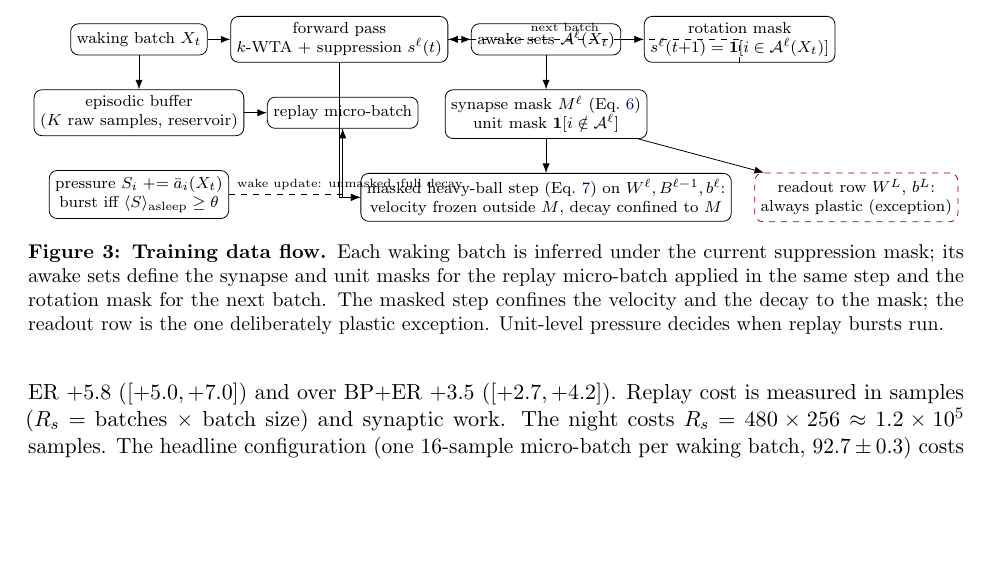
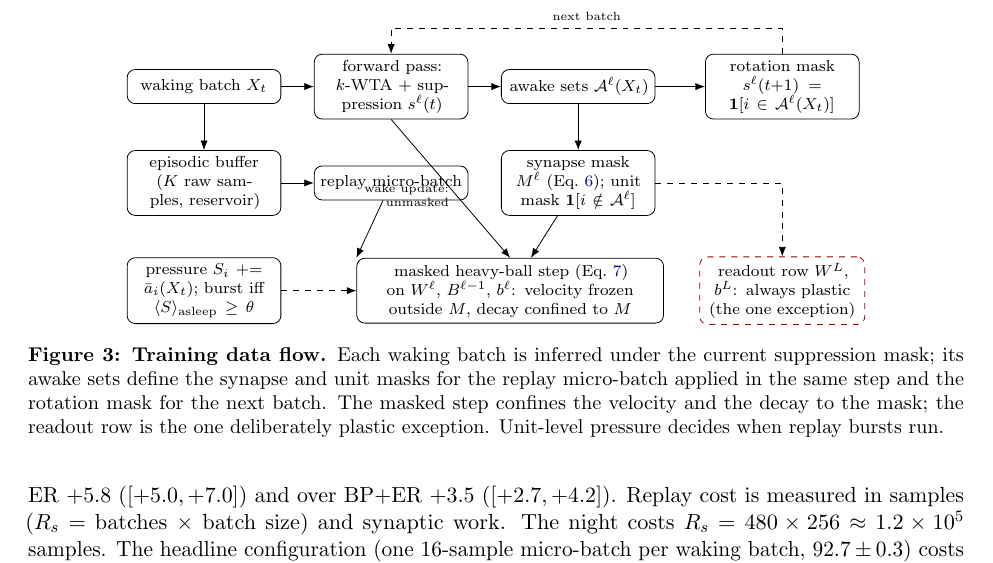
Before and after one commit to Hanny658/IaC-Replay-in-SDF, a LaTeX paper (report/preprint.tex): part of page 8 of 24, cut so that both start at the same text, the shorter picture padded with empty space. Compiled offline with pdfLaTeX.

Commit message:
Data-flow diagram re-laid out; appendix figure polish; docs for the GPT review round

```diff
--- a/report/preprint.tex
+++ b/report/preprint.tex
@@ -492,26 +492,28 @@ stream; local sleep consolidates during it, in replay bursts confined to asleep
 
 \begin{figure}[h]
 \centering
-\begin{tikzpicture}[font=\scriptsize, >=Latex, node distance=4mm,
-  box/.style={draw, rounded corners, inner sep=3pt, align=center, minimum height=5.5mm},
-  exc/.style={box, dashed, draw=red!60!black}]
-\node[box] (wake) {waking batch $X_t$};
-\node[box, right=of wake] (fwd) {forward pass\\ \kwta{} $+$ suppression $s^\ell(t)$};
-\node[box, right=of fwd] (awake) {awake sets $\mathcal{A}^\ell(X_t)$};
-\node[box, below=6mm of awake] (mask) {synapse mask $M^\ell$ (Eq.~\ref{eq:mask})\\ unit mask $\mathbf{1}[i\notin\mathcal{A}^\ell]$};
-\node[box, right=of awake] (rot) {rotation mask\\ $s^\ell(t{+}1)=\mathbf{1}[i\in\mathcal{A}^\ell(X_t)]$};
-\node[box, below=6mm of wake] (buf) {episodic buffer\\ ($K$ raw samples, reservoir)};
-\node[box, right=of buf] (rep) {replay micro-batch};
-\node[box, below=6mm of mask] (step) {masked heavy-ball step (Eq.~\ref{eq:maskedstep}) on $W^\ell,B^{\ell-1},b^\ell$:\\ velocity frozen outside $M$, decay confined to $M$};
-\node[exc, right=of step] (ro) {readout row $W^L$, $b^L$:\\ always plastic (exception)};
-\node[box, below=6mm of buf] (press) {pressure $S_i \mathrel{+}= \bar a_i(X_t)$\\ burst iff $\langle S\rangle_{\mathrm{asleep}}\ge\theta$};
+\begin{tikzpicture}[font=\scriptsize, >=Latex,
+  box/.style={draw, rounded corners, inner sep=3pt, align=center, minimum height=6mm, text width=2.5cm},
+  wide/.style={box, text width=5.2cm},
+  exc/.style={box, dashed, draw=red!60!black, text width=2.7cm}]
+\node[box] (wake)  at (0,0)     {waking batch $X_t$};
+\node[box] (fwd)   at (3.3,0)   {forward pass: \kwta{} $+$ suppression $s^\ell(t)$};
+\node[box] (awake) at (6.6,0)   {awake sets $\mathcal{A}^\ell(X_t)$};
+\node[box] (rot)   at (10.2,0)  {rotation mask $s^\ell(t{+}1)=\mathbf{1}[i\in\mathcal{A}^\ell(X_t)]$};
+\node[box] (buf)   at (0,-1.7)  {episodic buffer ($K$ raw samples, reservoir)};
+\node[box] (rep)   at (3.3,-1.7){replay micro-batch};
+\node[box] (mask)  at (6.6,-1.7){synapse mask $M^\ell$ (Eq.~\ref{eq:mask}); unit mask $\mathbf{1}[i\notin\mathcal{A}^\ell]$};
+\node[box] (press) at (0,-3.6)  {pressure $S_i \mathrel{+}= \bar a_i(X_t)$; burst iff $\langle S\rangle_{\mathrm{asleep}}\ge\theta$};
+\node[wide](step)  at (5.4,-3.6){masked heavy-ball step (Eq.~\ref{eq:maskedstep}) on $W^\ell$, $B^{\ell-1}$, $b^\ell$: velocity frozen outside $M$, decay confined to $M$};
+\node[exc] (ro)    at (10.2,-3.6){readout row $W^L$, $b^L$: always plastic (the one exception)};
 \draw[->] (wake) -- (fwd); \draw[->] (fwd) -- (awake); \draw[->] (awake) -- (rot);
 \draw[->] (awake) -- (mask); \draw[->] (mask) -- (step);
-\draw[->] (buf) -- (rep); \draw[->] (rep) |- (step);
-\draw[->] (wake) -- (buf); \draw[->] (fwd) |- node[pos=0.75, above, font=\tiny]{wake update: unmasked, full decay} (step.west);
-\draw[->, dashed] (press) -| (rep);
-\draw[->, dashed] (rot.south) |- node[pos=0.8, above, font=\tiny]{next batch} (fwd.east);
-\draw[->] (mask) -- (ro);
+\draw[->] (buf) -- (rep); \draw[->] (rep) -- (step.north west);
+\draw[->] (wake) -- (buf);
+\draw[->] (fwd.south) -- node[left, font=\tiny, align=right, pos=0.55]{wake update:\\ unmasked} (step.north);
+\draw[->, dashed] (press) -- (step);
+\draw[->, dashed] (rot.north) |- ++(0,0.45) -| node[pos=0.25, above, font=\tiny]{next batch} (fwd.north);
+\draw[->, dashed] (mask.east) -| (ro.north);
 \end{tikzpicture}
 \caption{\textbf{Training data flow.} Each waking batch is inferred under the current
 suppression mask; its awake sets define the synapse and unit masks for the replay micro-batch
```
Also changed, not shown: docs/mlp-cortex.md (+19 -0 lines), report/workshop/cl4fmagents.tex (+20 -18 lines), report/preprint.pdf, report/workshop/cl4fmagents.pdf.
